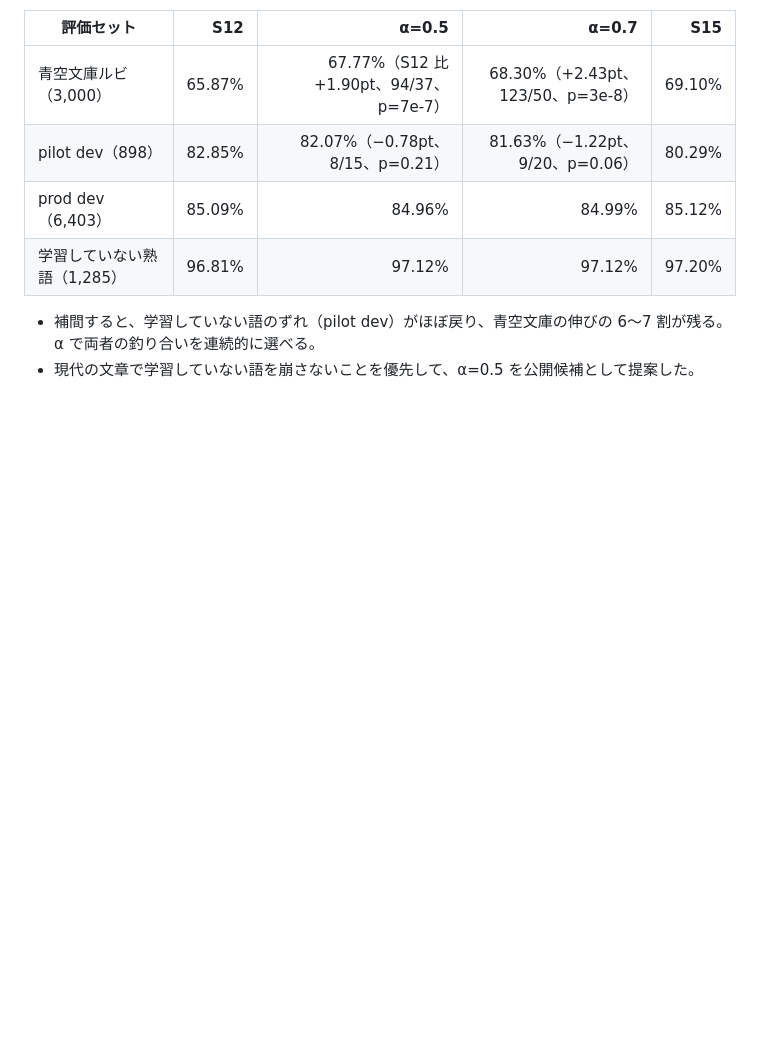
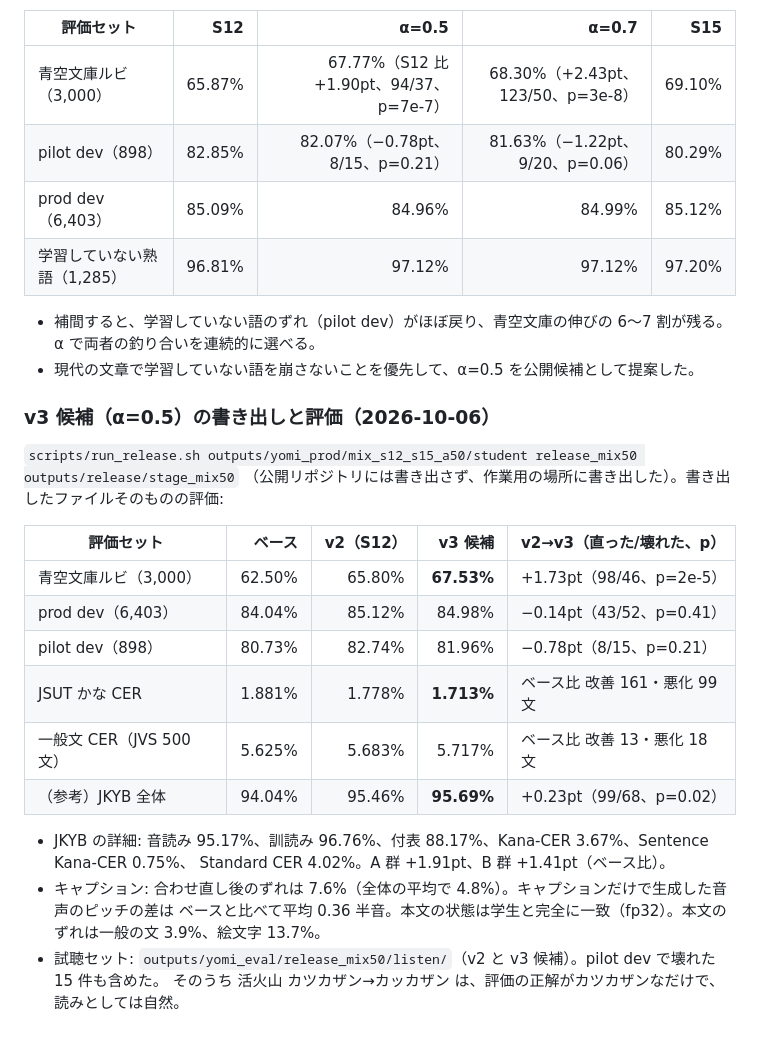
Before and after one commit to takuma104/Irodori-TTS-Experiments, a Markdown page: docs/reports/yomi_production.md, the part around the change. Drawn GitHub-style; blank space fills up the shorter version.

Commit message:
v3 candidate (S12/S15 interpolation) exported and evaluated
Aozora 65.80 -> 67.53% vs v2 (p=2e-5), JKYB 95.46 -> 95.69%, pilot dev and
prod dev within noise; listening set v2 vs v3.

Co-Authored-By: Claude Opus 5.5 (1M context) <noreply@anthropic.com>
Claude-Session: https://claude.ai/code/session_01RR9fn5vcYuxUAD9wnEmeAe

```diff
--- a/docs/reports/yomi_production.md
+++ b/docs/reports/yomi_production.md
@@ -396,3 +396,24 @@ v1 は Hugging Face のコミット `9023f92`。
 - 補間すると、学習していない語のずれ（pilot dev）がほぼ戻り、青空文庫の伸びの 6〜7 割が残る。
   α で両者の釣り合いを連続的に選べる。
 - 現代の文章で学習していない語を崩さないことを優先して、α=0.5 を公開候補として提案した。
+
+### v3 候補（α=0.5）の書き出しと評価（2026-10-06）
+
+`scripts/run_release.sh outputs/yomi_prod/mix_s12_s15_a50/student release_mix50 outputs/release/stage_mix50`
+（公開リポジトリには書き出さず、作業用の場所に書き出した）。書き出したファイルそのものの評価:
+
+| 評価セット | ベース | v2（S12） | v3 候補 | v2→v3（直った/壊れた、p） |
+|---|---:|---:|---:|---|
+| 青空文庫ルビ（3,000） | 62.50% | 65.80% | **67.53%** | +1.73pt（98/46、p=2e-5） |
+| prod dev（6,403） | 84.04% | 85.12% | 84.98% | −0.14pt（43/52、p=0.41） |
+| pilot dev（898） | 80.73% | 82.74% | 81.96% | −0.78pt（8/15、p=0.21） |
+| JSUT かな CER | 1.881% | 1.778% | **1.713%** | ベース比 改善 161・悪化 99 文 |
+| 一般文 CER（JVS 500 文） | 5.625% | 5.683% | 5.717% | ベース比 改善 13・悪化 18 文 |
+| （参考）JKYB 全体 | 94.04% | 95.46% | **95.69%** | +0.23pt（99/68、p=0.02） |
+
+- JKYB の詳細: 音読み 95.17%、訓読み 96.76%、付表 88.17%、Kana-CER 3.67%、Sentence Kana-CER 0.75%、
+  Standard CER 4.02%。A 群 +1.91pt、B 群 +1.41pt（ベース比）。
+- キャプション: 合わせ直し後のずれは 7.6%（全体の平均で 4.8%）。キャプションだけで生成した音声のピッチの差は
+  ベースと比べて平均 0.36 半音。本文の状態は学生と完全に一致（fp32）。本文のずれは一般の文 3.9%、絵文字 13.7%。
+- 試聴セット: `outputs/yomi_eval/release_mix50/listen/`（v2 と v3 候補）。pilot dev で壊れた 15 件も含めた。
+  そのうち 活火山 カツカザン→カッカザン は、評価の正解がカツカザンなだけで、読みとしては自然。
```
Also changed, not shown: 1 other file.
